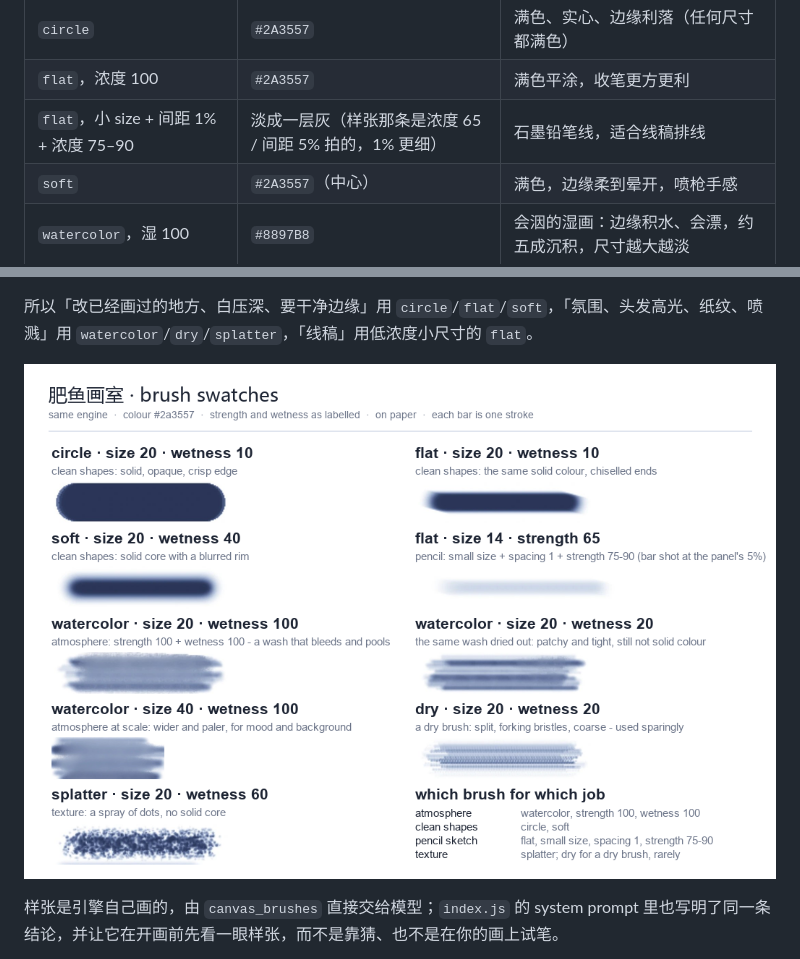
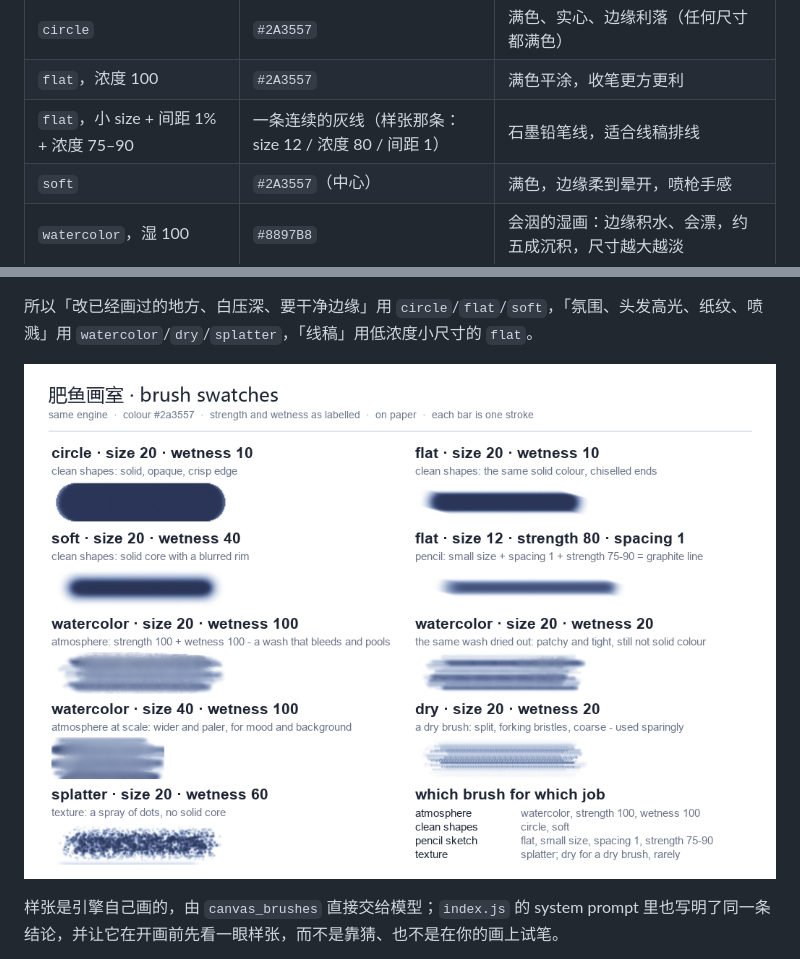
Before and after one commit to food211/chubby-fish-studio, a Markdown page: docs/DETAIL.md, 2 parts joined by grey strips. Drawn GitHub-style; pictures changed too: docs/brushes.png.

Commit message:
Re-shoot the pencil swatch with spacing 1
The first pencil bar was painted through the panel slider, which floors its spacing at 2.5px on small brushes: the card showed a pale hint instead of the graphite line. With per-stroke spacing live, the bar is now flat, size 12, strength 80, spacing 1 - a continuous grey line, which is what the recipe claims.

```diff
--- a/docs/DETAIL.md
+++ b/docs/DETAIL.md
@@ -45,7 +45,7 @@ This is the plugin detail page. Install steps live in the repository README.
 |---|---|---|
 | `circle` | `#2A3557` | 满色、实心、边缘利落（任何尺寸都满色） |
 | `flat`，浓度 100 | `#2A3557` | 满色平涂，收笔更方更利 |
-| `flat`，小 size + 间距 1% + 浓度 75–90 | 淡成一层灰（样张那条是浓度 65 / 间距 5% 拍的，1% 更细） | 石墨铅笔线，适合线稿排线 |
+| `flat`，小 size + 间距 1% + 浓度 75–90 | 一条连续的灰线（样张那条：size 12 / 浓度 80 / 间距 1） | 石墨铅笔线，适合线稿排线 |
 | `soft` | `#2A3557`（中心） | 满色，边缘柔到晕开，喷枪手感 |
 | `watercolor`，湿 100 | `#8897B8` | 会洇的湿画：边缘积水、会漂，约五成沉积，尺寸越大越淡 |
 | `watercolor`，湿 20 | `#B2C0D8` | 同色但干涩断续，边缘收得住——刻意的干笔速写，不是"更实的平涂" |
```
